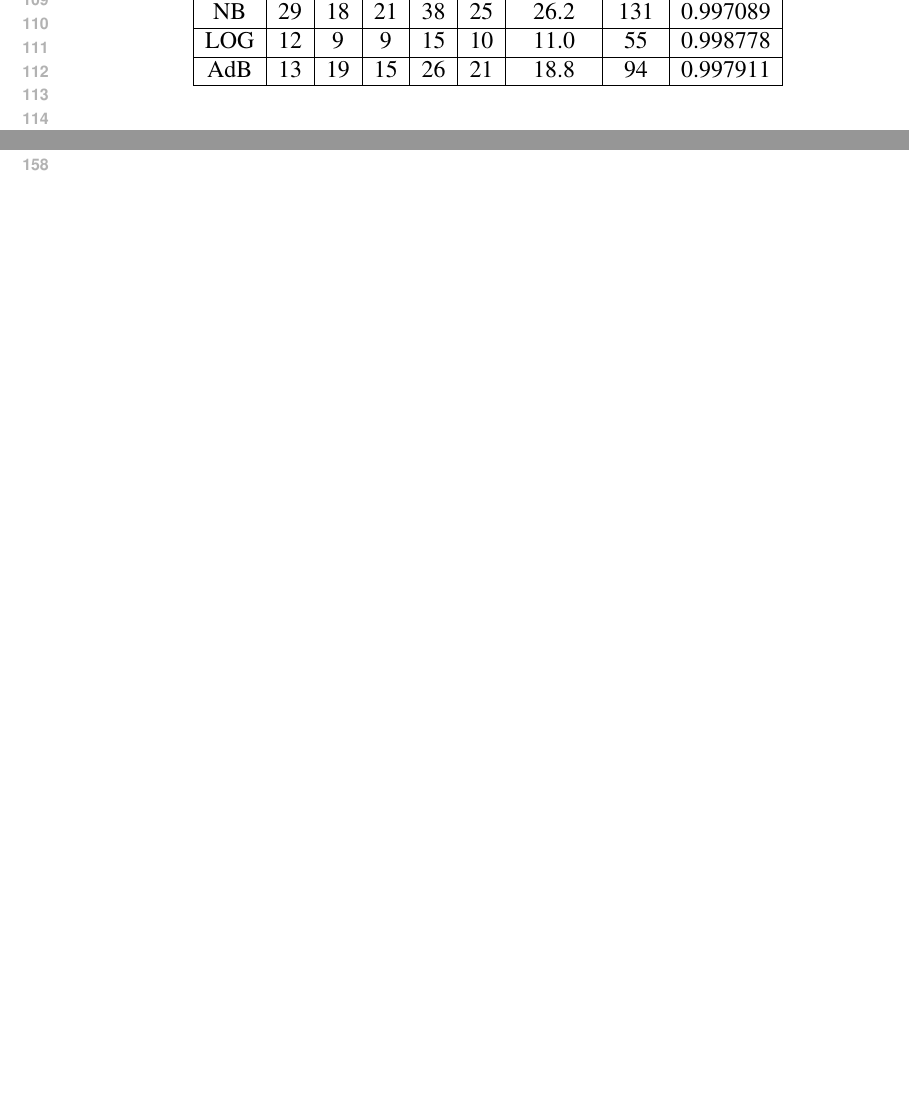
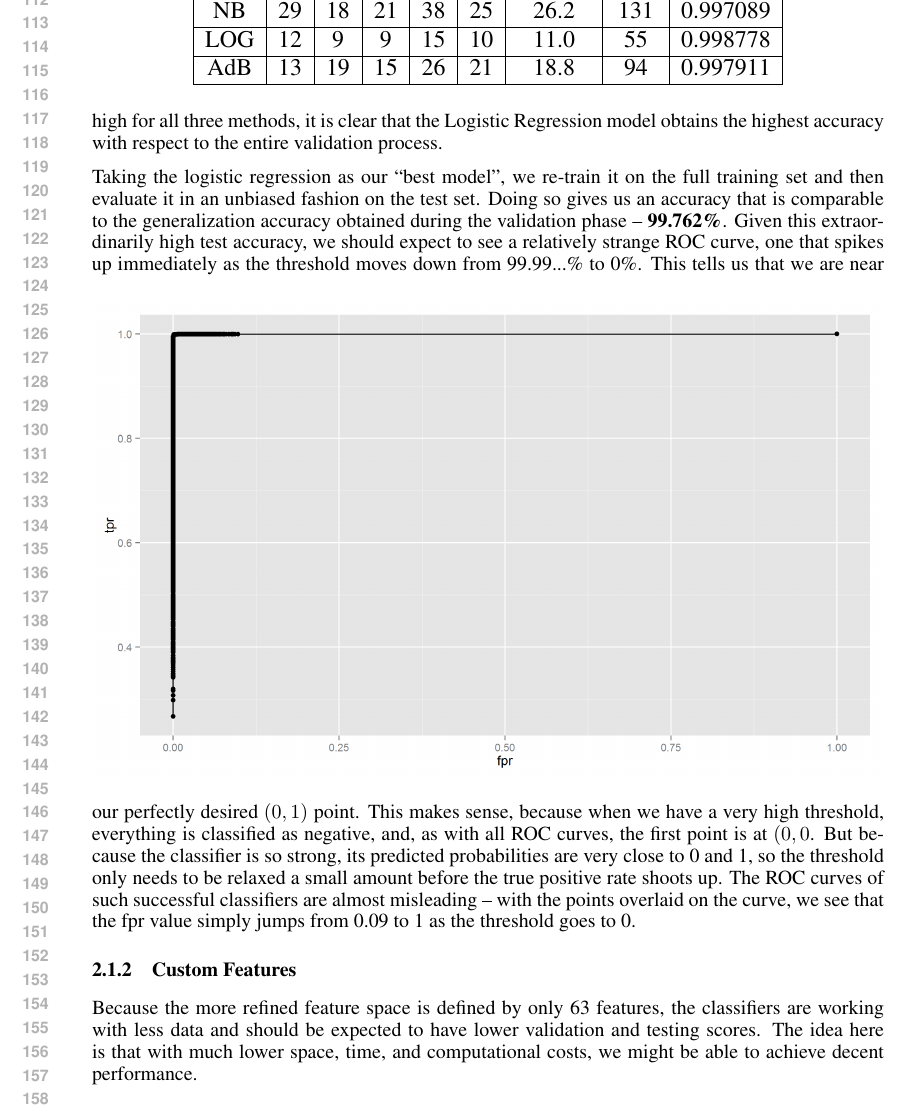
Before and after one commit to edz504/cos424-hw1, a LaTeX paper (write-up/COS424_HW1_EddieZhou_DawayChouRen.tex): two parts of page 3 of 3 before the commit and part of page 3 of 4 after it, the two joined at a grey line, cut at the place of the change, the shorter picture padded with empty space. Compiled offline with pdfLaTeX.

Commit message:
roc curves for vanilla

```diff
--- a/write-up/COS424_HW1_EddieZhou_DawayChouRen.tex
+++ b/write-up/COS424_HW1_EddieZhou_DawayChouRen.tex
@@ -105,7 +106,15 @@ LOG & 12 & 9  & 9  & 15 & 10 & 11.0    & 55    & 0.998778 \\ \hline
 AdB & 13 & 19 & 15 & 26 & 21 & 18.8    & 94    & 0.997911 \\ \hline
 \end{tabular}
 \end{table}
+While it's clear that the total validation accuracy is extremely high for all three methods, it is clear that the Logistic Regression model obtains the highest accuracy with respect to the entire validation process.\par
+Taking the logistic regression as our ``best model'', we re-train it on the full training set and then evaluate it in an unbiased fashion on the test set.  Doing so gives us an accuracy that is comparable to the generalization accuracy obtained during the validation phase -- \textbf{99.762\%}.  Given this extraordinarily high test accuracy, we should expect to see a relatively strange ROC curve, one that spikes up immediately as the threshold moves down from 99.99...\% to 0\%.
+\begin{figure}[h]
+\centering
+\includegraphics[width=140mm]{roc_vanilla.png}
+\end{figure}
+This tells us that we are near our perfectly desired $(0, 1)$ point.  This makes sense, because when we have a very high threshold, everything is classified as negative, and, as with all ROC curves, the first point is at $(0, 0$.  But because the classifier is so strong, its predicted probabilities are very close to 0 and 1, so the threshold only needs to be relaxed a small amount before the true positive rate shoots up.  The ROC curves of such successful classifiers are almost misleading -- with the points overlaid on the curve, we see that the fpr value simply jumps from 0.09 to 1 as the threshold goes to 0.
+\subsubsection{Custom Features}
+Because the more refined feature space is defined by only 63 features, the classifiers are working with less data and should be expected to have lower validation and testing scores.  The idea here is that with much lower space, time, and computational costs, we might be able to achieve decent performance.
 
 \subsection{Computational speed}
-
 The variability in the time for training and testing these linear classifiers was substantial (Table~\ref{tab:classifiers}). In particular, we found that the KNN classifier, which does not perform training, takes the largest amount of time because of the all-by-all comparison that occurs during test phase. AdaBoost takes the second longest, but here the time is spent on training the weak classifiers and the weights of the linear combination of those weak classifiers. The fastest classifiers include the NB classifier, the perceptron, and the hinge loss classifier, followed by the linear SVM and then the decision tree and random forest classifiers.
```
Also changed, not shown: Vanilla/roc_vanilla.png (added), Vanilla/roc_vanilla_zoom.png (added), write-up/COS424_HW1_EddieZhou_DawayChouRen.pdf, write-up/roc_vanilla.png (added), write-up/roc_vanilla_zoom.png (added), write-up/COS424_HW1_EddieZhou_DawayChouRen.tex (5 more changed lines), 6 other files.
